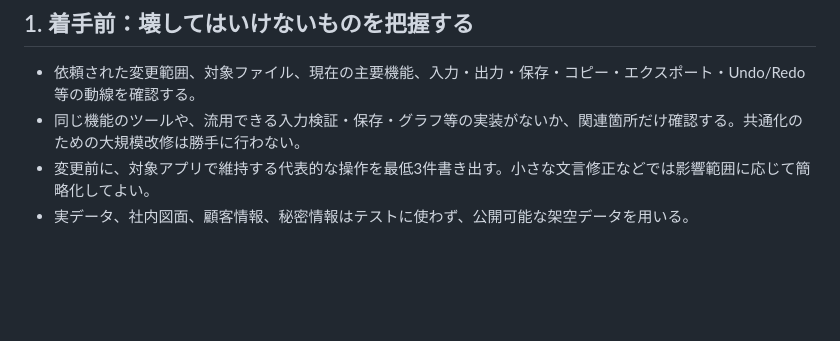
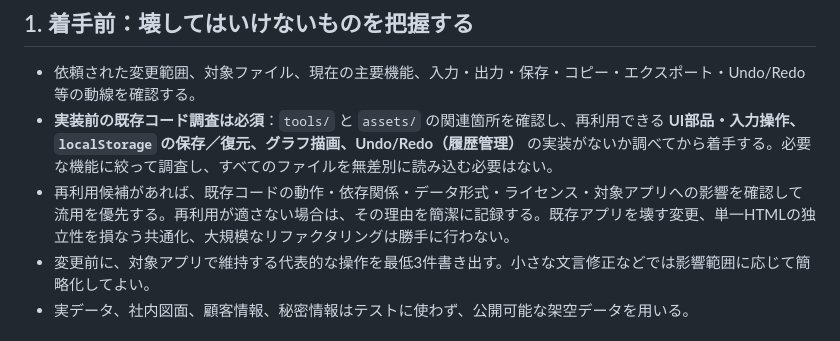
Before and after one commit to okumurap/my-html-tools, a Markdown page: tools/AGENTS.md, the part around the change. Drawn GitHub-style; blank space fills up the shorter version.

Commit message:
docs: require checking reusable HTML tool implementations before coding

```diff
--- a/tools/AGENTS.md
+++ b/tools/AGENTS.md
@@ -5,7 +5,8 @@
 ## 1. 着手前：壊してはいけないものを把握する
 
 - 依頼された変更範囲、対象ファイル、現在の主要機能、入力・出力・保存・コピー・エクスポート・Undo/Redo等の動線を確認する。
-- 同じ機能のツールや、流用できる入力検証・保存・グラフ等の実装がないか、関連箇所だけ確認する。共通化のための大規模改修は勝手に行わない。
+- **実装前の既存コード調査は必須**：`tools/` と `assets/` の関連箇所を確認し、再利用できる **UI部品・入力操作、`localStorage` の保存／復元、グラフ描画、Undo/Redo（履歴管理）** の実装がないか調べてから着手する。必要な機能に絞って調査し、すべてのファイルを無差別に読み込む必要はない。
+- 再利用候補があれば、既存コードの動作・依存関係・データ形式・ライセンス・対象アプリへの影響を確認して流用を優先する。再利用が適さない場合は、その理由を簡潔に記録する。既存アプリを壊す変更、単一HTMLの独立性を損なう共通化、大規模なリファクタリングは勝手に行わない。
 - 変更前に、対象アプリで維持する代表的な操作を最低3件書き出す。小さな文言修正などでは影響範囲に応じて簡略化してよい。
 - 実データ、社内図面、顧客情報、秘密情報はテストに使わず、公開可能な架空データを用いる。
 
```
